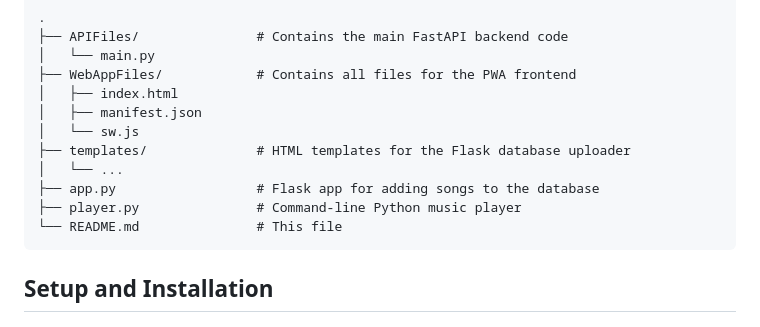
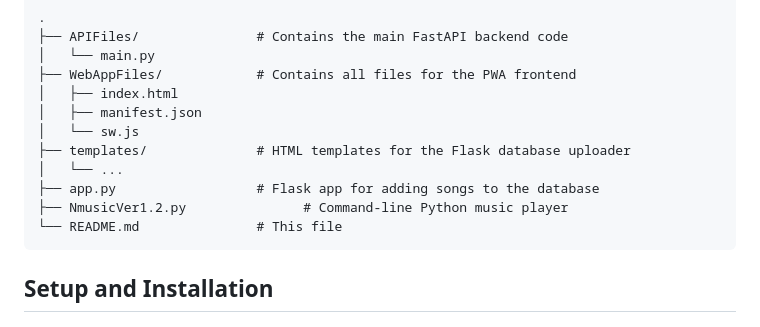
Before and after one commit to Rancidgift57/NMusic-Music-Player, a Markdown page: README.markdown, the part around the change. GitHub-like rendering.

````diff
--- a/README.markdown
+++ b/README.markdown
@@ -50,7 +50,7 @@ The project is divided into several key components that work together:
 ├── templates/              # HTML templates for the Flask database uploader
 │   └── ...
 ├── app.py                  # Flask app for adding songs to the database
-├── player.py               # Command-line Python music player
+├── NmusicVer1.2.py               # Command-line Python music player
 └── README.md               # This file
 ```
 
````
